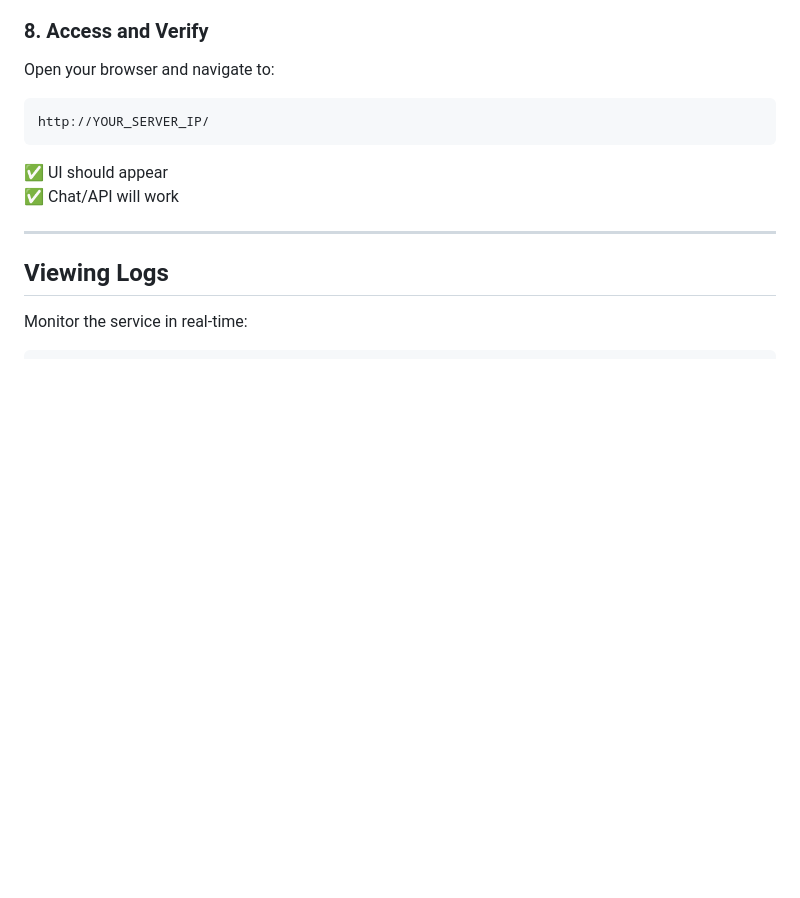
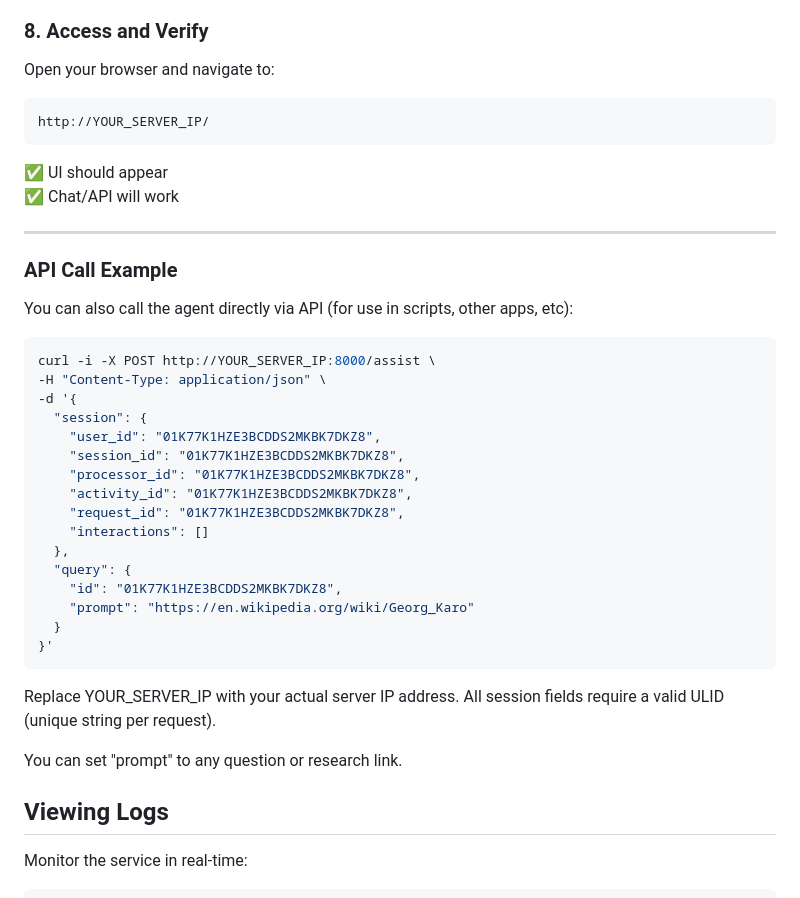
Before and after one commit to kasnadoona5/Sentient-research-copilot-agent, a Markdown page: README.md, the part around the change. Drawn GitHub-style; blank space fills up the shorter version.

````diff
--- a/README.md
+++ b/README.md
@@ -199,6 +199,32 @@ http://YOUR_SERVER_IP/
 
 ---
 
+### API Call Example
+You can also call the agent directly via API (for use in scripts, other apps, etc):
+
+```bash
+curl -i -X POST http://YOUR_SERVER_IP:8000/assist \
+-H "Content-Type: application/json" \
+-d '{
+  "session": {
+    "user_id": "01K77K1HZE3BCDDS2MKBK7DKZ8",
+    "session_id": "01K77K1HZE3BCDDS2MKBK7DKZ8",
+    "processor_id": "01K77K1HZE3BCDDS2MKBK7DKZ8",
+    "activity_id": "01K77K1HZE3BCDDS2MKBK7DKZ8",
+    "request_id": "01K77K1HZE3BCDDS2MKBK7DKZ8",
+    "interactions": []
+  },
+  "query": {
+    "id": "01K77K1HZE3BCDDS2MKBK7DKZ8",
+    "prompt": "https://en.wikipedia.org/wiki/Georg_Karo"
+  }
+}'
+```
+Replace YOUR_SERVER_IP with your actual server IP address.
+All session fields require a valid ULID (unique string per request).
+
+You can set "prompt" to any question or research link.
+
 
 ## Viewing Logs
 
````
